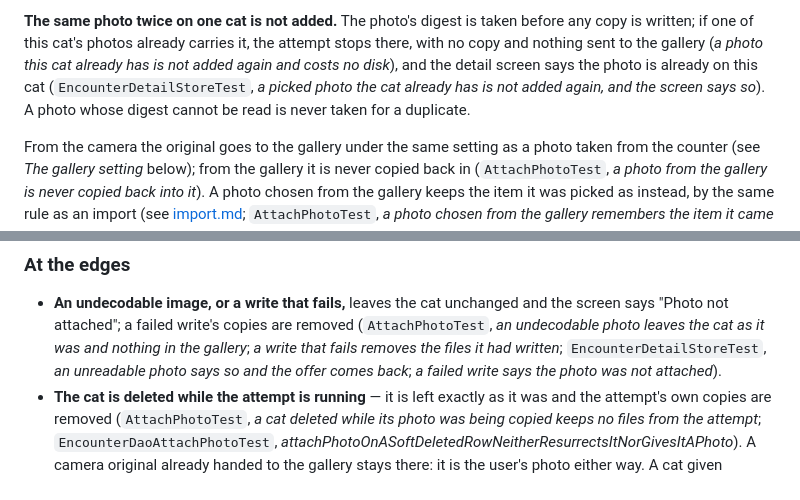
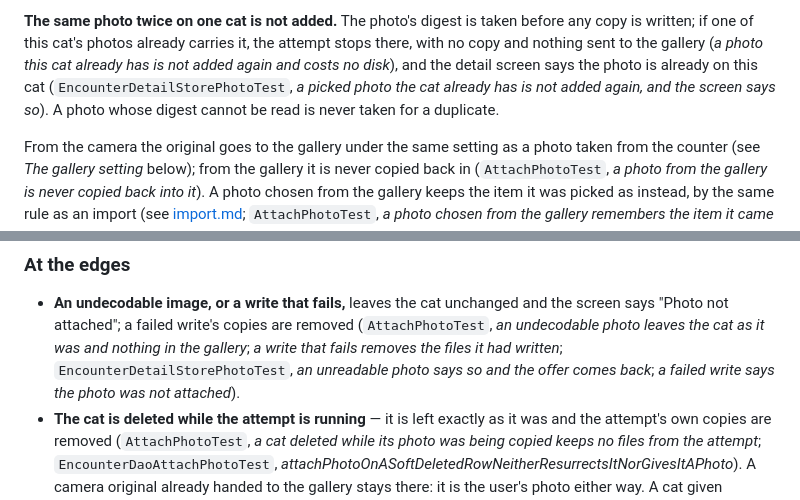
Before and after one commit to kartollikaa/cats-radar, a Markdown page: docs/features/photos.md, 2 parts joined by grey strips. Drawn GitHub-style.

```diff
--- a/docs/features/photos.md
+++ b/docs/features/photos.md
@@ -61,8 +61,8 @@ attempt, never after the cat*).
 **The same photo twice on one cat is not added.** The photo's digest is taken before any copy is
 written; if one of this cat's photos already carries it, the attempt stops there, with no copy and
 nothing sent to the gallery (*a photo this cat already has is not added again and costs no disk*), and
-the detail screen says the photo is already on this cat (`EncounterDetailStoreTest`, *a picked photo the
-cat already has is not added again, and the screen says so*). A photo whose digest cannot be read is
+the detail screen says the photo is already on this cat (`EncounterDetailStorePhotoTest`, *a picked
+photo the cat already has is not added again, and the screen says so*). A photo whose digest cannot be read is
 never taken for a duplicate.
 
 From the camera the original goes to the gallery under the same setting as a photo taken from the
@@ -91,8 +91,8 @@ photo later is skipped while either cat is live (see `import.md`).
 - **An undecodable image, or a write that fails,** leaves the cat unchanged and the screen says
   "Photo not attached"; a failed write's copies are removed (`AttachPhotoTest`, *an undecodable
   photo leaves the cat as it was and nothing in the gallery*; *a write that fails removes the files
-  it had written*; `EncounterDetailStoreTest`, *an unreadable photo says so and the offer comes
-  back*; *a failed write says the photo was not attached*).
+  it had written*; `EncounterDetailStorePhotoTest`, *an unreadable photo says so and the offer
+  comes back*; *a failed write says the photo was not attached*).
 - **The cat is deleted while the attempt is running** — it is left exactly as it was and the
   attempt's own copies are removed (`AttachPhotoTest`, *a cat deleted while its photo was being copied
   keeps no files from the attempt*; `EncounterDaoAttachPhotoTest`,
```
Also changed, not shown: docs/features/encounter-detail.md (+13 -12 lines), docs/features/photo-viewer.md (+2 -2 lines).
